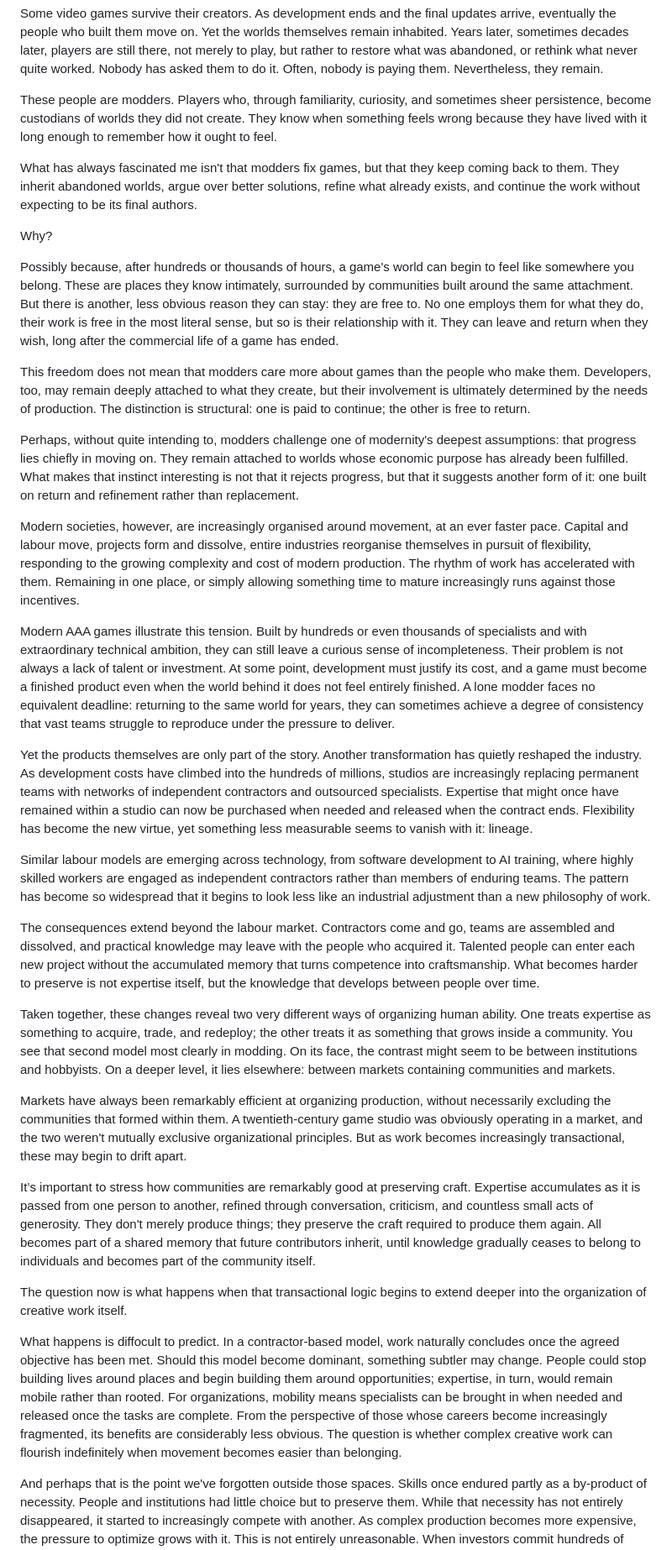
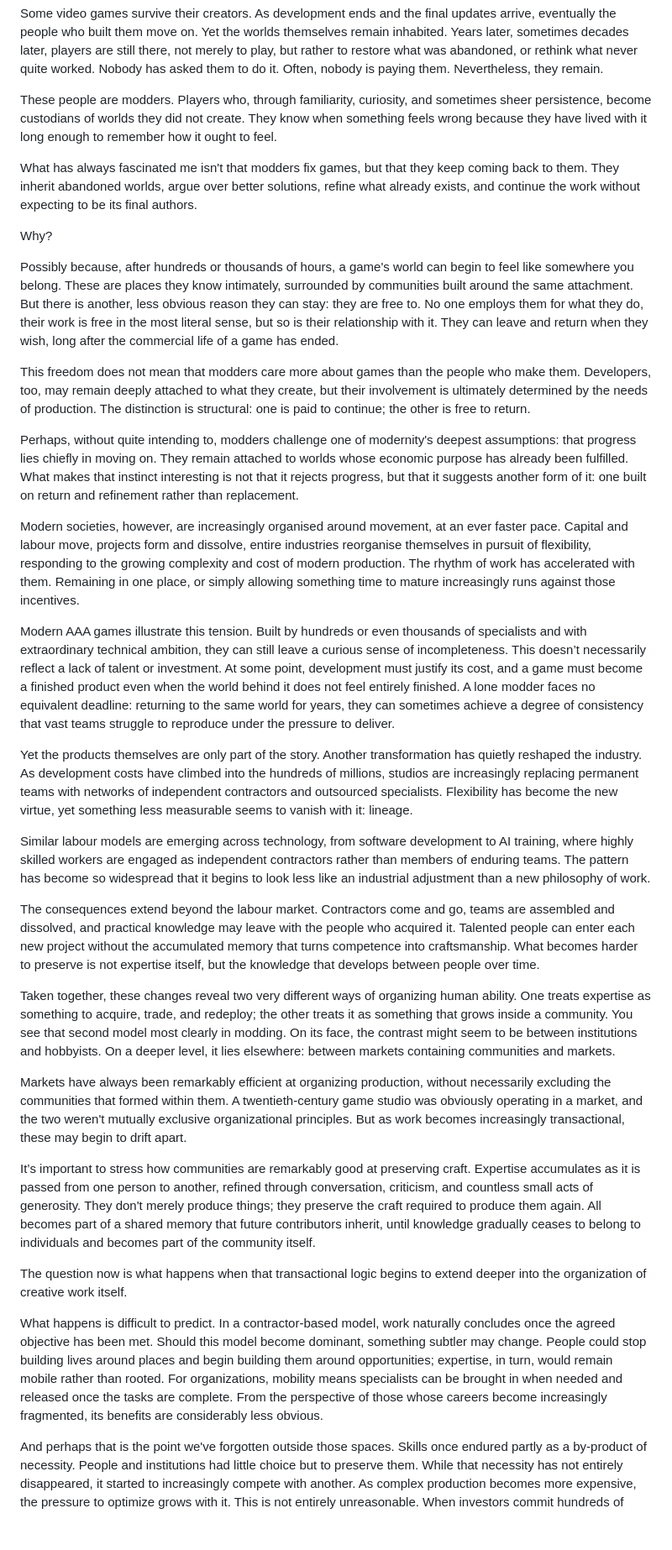
Before and after one commit to Soliloquy-Den/the-soliloquy-den, a Markdown page: keepers-of-unfinished-worlds.md, the part around the change. Shown at 84% size. GitHub-like rendering; blank space fills up the shorter version.

```diff
--- a/keepers-of-unfinished-worlds.md
+++ b/keepers-of-unfinished-worlds.md
@@ -4,7 +4,7 @@ by Denis Thomas
 
 <p>Some video games survive their creators. As development ends and the final updates arrive, eventually the people who built them move on. Yet the worlds themselves remain inhabited. Years later, sometimes decades later, players are still there, not merely to play, but rather to restore what was abandoned, or rethink what never quite worked. Nobody has asked them to do it. Often, nobody is paying them. Nevertheless, they remain.  </p>
 
-<p>These people are modders. Players who, through familiarity, curiosity, and sometimes sheer persistence, become custodians of worlds they did not create. They know when something feels wrong because they have lived with it long enough to remember how it ought to feel.  </p>
+<p>These people are modders. Players who, through familiarity, curiosity, and sometimes sheer persistence, become custodians of worlds they did not create. They know when something feels wrong because they have lived with it long enough to remember how it ought to feel. </p>
 
 <p>What has always fascinated me isn't that modders fix games, but that they keep coming back to them. They inherit abandoned worlds, argue over better solutions, refine what already exists, and continue the work without expecting to be its final authors.</p>
 
@@ -13,15 +13,18 @@ by Denis Thomas
 <p>Possibly because, after hundreds or thousands of hours, a game's world can begin to feel like somewhere you belong. These are places they know intimately, surrounded by communities built around the same attachment. But there is another, less obvious reason they can stay: they are free to.
 No one employs them for what they do, their work is free in the most literal sense, but so is their relationship with it. They can leave and return when they wish, long after the commercial life of a game has ended.</p>
 
-<p>This freedom does not mean that modders care more about games than the people who make them. Developers, too, may remain deeply attached to what they create, but their involvement is ultimately determined by the needs of production. The distinction is structural: one is paid to continue; the other is free to return.</p>
+<p>This freedom does not mean that modders care more about games than the people who make them. Developers, too, may remain deeply attached to what they create, but their involvement is ultimately determined by the needs of production. The distinction is structural: one is paid to continue; the other is free to return.<p>
 
 <p>Perhaps, without quite intending to, modders challenge one of modernity's deepest assumptions: that progress lies chiefly in moving on. They remain attached to worlds whose economic purpose has already been fulfilled. What makes that instinct interesting is not that it rejects progress, but that it suggests another form of it: one built on return and refinement rather than replacement.</p>
 
-<p>Modern societies, however, are increasingly organised around movement, at an ever faster pace. Capital and labour move, projects form and dissolve, entire industries reorganise themselves in pursuit of flexibility, responding to the growing complexity and cost of modern production. The rhythm of work has accelerated with them. Remaining in one place, or simply allowing something time to mature increasingly runs against those incentives.</p>
+<p>Modern societies, however, are increasingly organised around movement, at an ever faster pace. Capital and labour move, projects form and dissolve, entire industries reorganise themselves in pursuit of flexibility, responding to the growing complexity and cost of modern production. The rhythm of work has accelerated with them.
+Remaining in one place, or simply allowing something time to mature increasingly runs against those incentives.</p>
 
-<p>Modern AAA games illustrate this tension. Built by hundreds or even thousands of specialists and with extraordinary technical ambition, they can still leave a curious sense of incompleteness. Their problem is not always a lack of talent or investment. At some point, development must justify its cost, and a game must become a finished product even when the world behind it does not feel entirely finished. A lone modder faces no equivalent deadline: returning to the same world for years, they can sometimes achieve a degree of consistency that vast teams struggle to reproduce under the pressure to deliver.</p>
+<p>Modern AAA games illustrate this tension. Built by hundreds or even thousands of specialists and with extraordinary technical ambition, they can still leave a curious sense of incompleteness. This doesn’t necessarily reflect a lack of talent or investment.
+At some point, development must justify its cost, and a game must become a finished product even when the world behind it does not feel entirely finished. A lone modder faces no equivalent deadline: returning to the same world for years, they can sometimes achieve a degree of consistency that vast teams struggle to reproduce under the pressure to deliver.</p>
 
-<p>Yet the products themselves are only part of the story. Another transformation has quietly reshaped the industry. As development costs have climbed into the hundreds of millions, studios are increasingly replacing permanent teams with networks of independent contractors and outsourced specialists. Expertise that might once have remained within a studio can now be purchased when needed and released when the contract ends. Flexibility has become the new virtue, yet something less measurable seems to vanish with it: lineage.</p>
+<p>Yet the products themselves are only part of the story. Another transformation has quietly reshaped the industry. As development costs have climbed into the hundreds of millions, studios are increasingly replacing permanent teams with networks of independent contractors and outsourced specialists.
+Flexibility has become the new virtue, yet something less measurable seems to vanish with it: lineage.</p>
 
 <p>Similar labour models are emerging across technology, from software development to AI training, where highly skilled workers are engaged as independent contractors rather than members of enduring teams. The pattern has become so widespread that it begins to look less like an industrial adjustment than a new philosophy of work.</p>
 
@@ -30,14 +33,14 @@ No one employs them for what they do, their work is free in the most literal sen
 <p>Taken together, these changes reveal two very different ways of organizing human ability. One treats expertise as something to acquire, trade, and redeploy; the other treats it as something that grows inside a community. You see that second model most clearly in modding.
 On its face, the contrast might seem to be between institutions and hobbyists. On a deeper level, it lies elsewhere: between markets containing communities and markets.</p>
 
-<p>Markets have always been remarkably efficient at organizing production, without necessarily excluding the communities that formed within them. A twentieth-century game studio was obviously operating in a market, and the two weren't mutually exclusive organizational principles. But as work becomes increasingly transactional, these may begin to drift apart.</p>
+<p>Markets have always been remarkably efficient at organizing production, without necessarily excluding the communities that formed within them. A twentieth-century game studio was obviously operating in a market, and the two weren't mutually exclusive organizational principles. But as work becomes increasingly transactional, these may begin to drift apart. </p>
 
 <p>It’s important to stress how communities are remarkably good at preserving craft. Expertise accumulates as it is passed from one person to another, refined through conversation, criticism, and countless small acts of generosity. They don't merely produce things; they preserve the craft required to produce them again.
 All becomes part of a shared memory that future contributors inherit, until knowledge gradually ceases to belong to individuals and becomes part of the community itself. </p>
 
 <p>The question now is what happens when that transactional logic begins to extend deeper into the organization of creative work itself.</p>
 
-<p>What happens is diffocult to predict. In a contractor-based model, work naturally concludes once the agreed objective has been met. Should this model become dominant, something subtler may change. People could stop building lives around places and begin building them around opportunities; expertise, in turn, would remain mobile rather than rooted. For organizations, mobility means specialists can be brought in when needed and released once the tasks are complete. From the perspective of those whose careers become increasingly fragmented, its benefits are considerably less obvious. The question is whether complex creative work can flourish indefinitely when movement becomes easier than belonging.</p>
+<p>What happens is difficult to predict. In a contractor-based model, work naturally concludes once the agreed objective has been met. Should this model become dominant, something subtler may change. People could stop building lives around places and begin building them around opportunities; expertise, in turn, would remain mobile rather than rooted. For organizations, mobility means specialists can be brought in when needed and released once the tasks are complete. From the perspective of those whose careers become increasingly fragmented, its benefits are considerably less obvious.</p>
 
 <p>And perhaps that is the point we've forgotten outside those spaces. Skills once endured partly as a by-product of necessity. People and institutions had little choice but to preserve them. While that necessity has not entirely disappeared, it started to increasingly compete with another. As complex production becomes more expensive, the pressure to optimize grows with it. This is not entirely unreasonable. When investors commit hundreds of millions to a project, they expect costs to be controlled and returns to be plausible. Yet the larger the investment, the less tolerance there may be for the very things creative maturation often requires: time, experimentation, failure, and work whose value cannot always be predicted in advance.</p>
 
```
